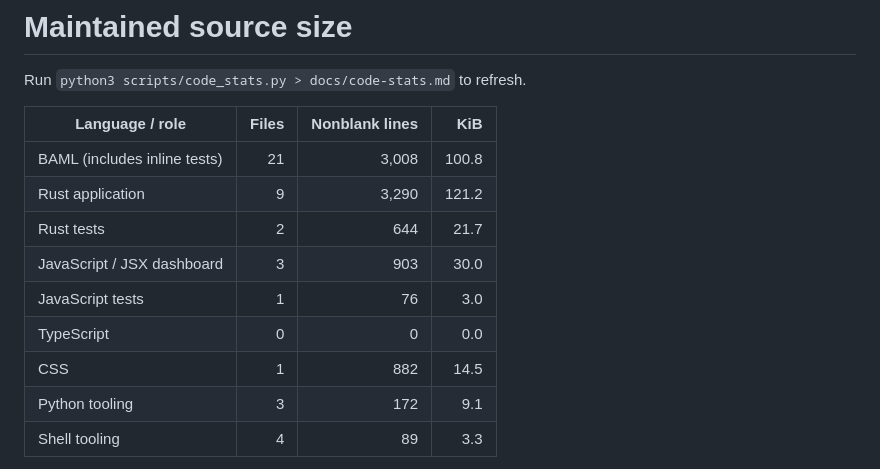
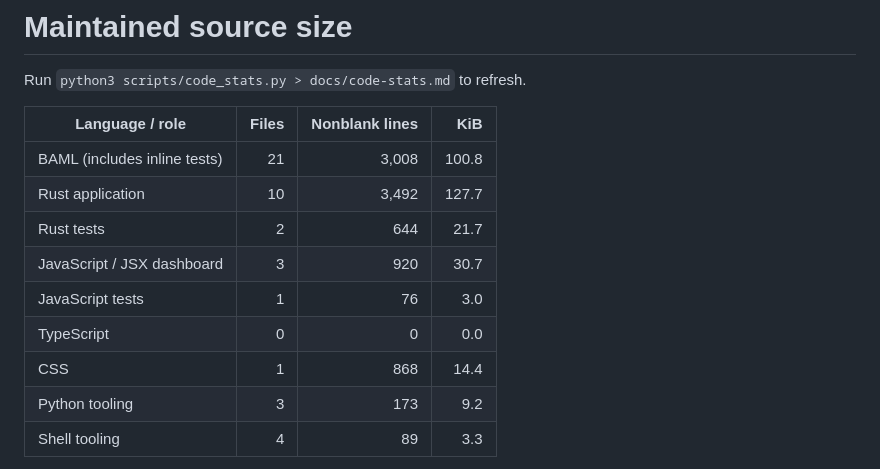
Before and after one commit to BoundaryML/demo-tafo, a Markdown page: docs/code-stats.md, the part around the change. Rendered like a GitHub page.

```diff
--- a/docs/code-stats.md
+++ b/docs/code-stats.md
@@ -5,13 +5,13 @@ Run `python3 scripts/code_stats.py > docs/code-stats.md` to refresh.
 | Language / role | Files | Nonblank lines | KiB |
 | --- | ---: | ---: | ---: |
 | BAML (includes inline tests) | 21 | 3,008 | 100.8 |
-| Rust application | 9 | 3,290 | 121.2 |
+| Rust application | 10 | 3,492 | 127.7 |
 | Rust tests | 2 | 644 | 21.7 |
-| JavaScript / JSX dashboard | 3 | 903 | 30.0 |
+| JavaScript / JSX dashboard | 3 | 920 | 30.7 |
 | JavaScript tests | 1 | 76 | 3.0 |
 | TypeScript | 0 | 0 | 0.0 |
-| CSS | 1 | 882 | 14.5 |
-| Python tooling | 3 | 172 | 9.1 |
+| CSS | 1 | 868 | 14.4 |
+| Python tooling | 3 | 173 | 9.2 |
 | Shell tooling | 4 | 89 | 3.3 |
 
 Counts are physical nonblank lines, including comments. Formatting affects line
```
Also changed, not shown: README.md (+10 -0 lines), docs/architecture.md (+12 -0 lines), docs/images/switcher-dark.jpg (added), docs/images/switcher-light.jpg (added), 10 other files.
